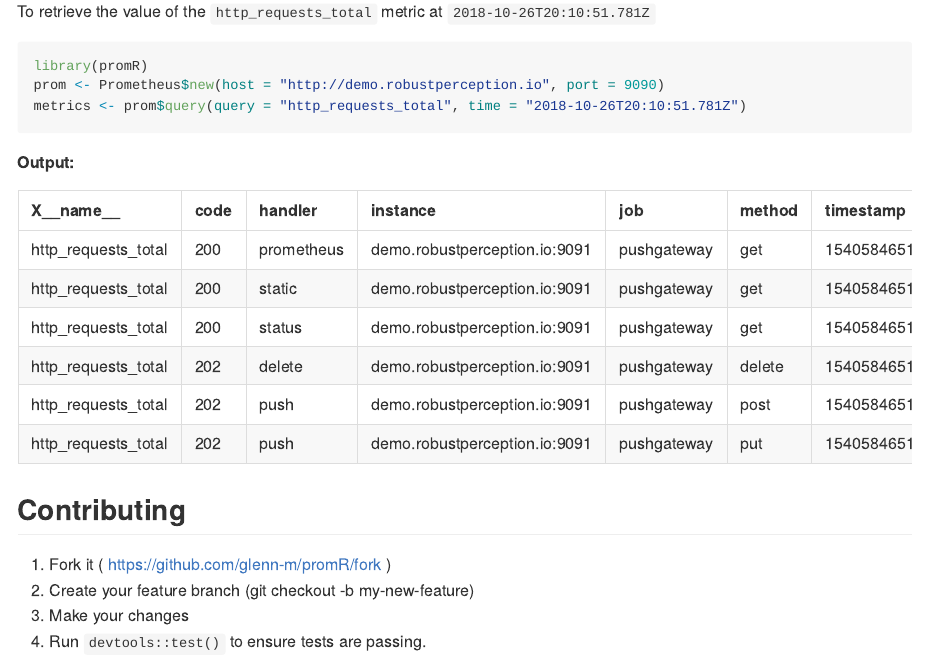
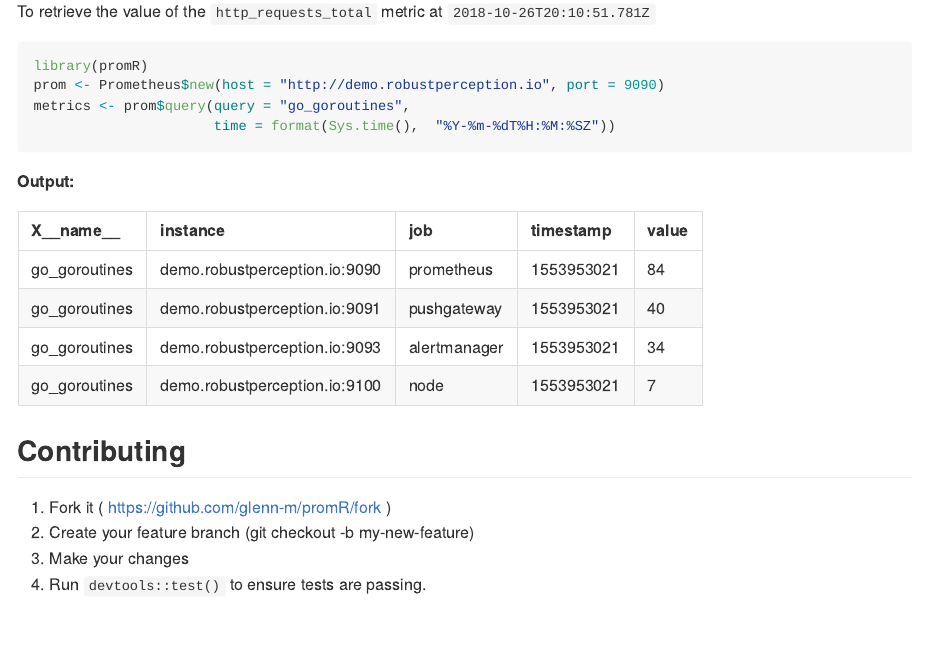
Before and after one commit to glenn-m/promR, an R Markdown document (README.Rmd): the page in a window 1100 px wide, from 500 px down. The pictures show the output file README.md that the author committed with the source, drawn offline in the style of GitHub; badge pictures from the web are left out.

Commit message:
Documentation: README
Updated readme for query that works and timestamp dynamically created from current time.

Signed-off-by: Konrad Zdeb <konrad.zdeb@me.com>

````diff
--- a/README.Rmd
+++ b/README.Rmd
@@ -29,7 +29,8 @@ To retrieve the value of the `http_requests_total` metric at `2018-10-26T20:10:5
 ```{r, echo = TRUE}
 library(promR)
 prom <- Prometheus$new(host = "http://demo.robustperception.io", port = 9090)
-metrics <- prom$query(query = "http_requests_total", time = "2018-10-26T20:10:51.781Z")
+metrics <- prom$query(query = "go_goroutines",
+                      time = format(Sys.time(),  "%Y-%m-%dT%H:%M:%SZ"))
 ```
 **Output:**
 ```{r, echo = FALSE, results = 'asis'}
````
Also changed, not shown: .travis.yml (+0 -1 lines), README.md, 1 other file.
